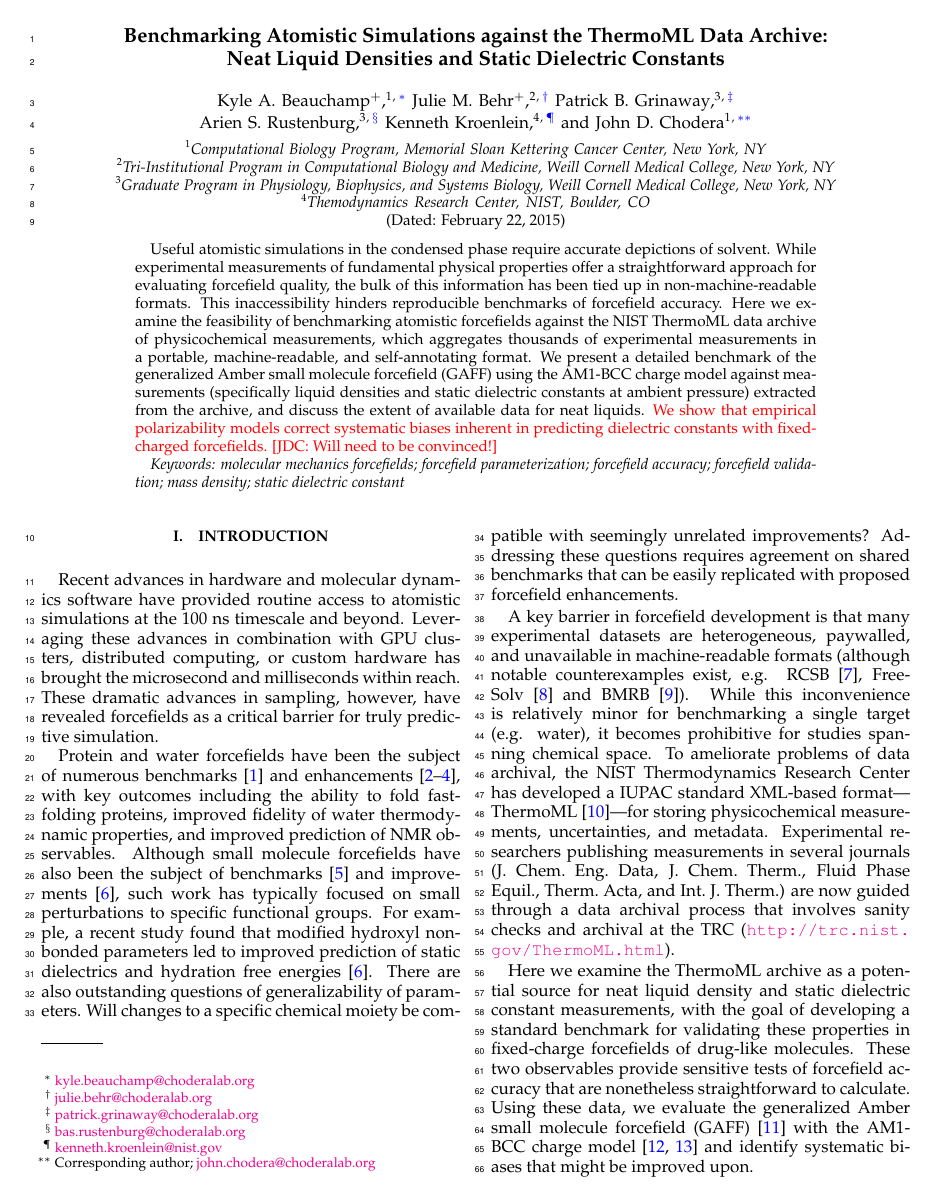
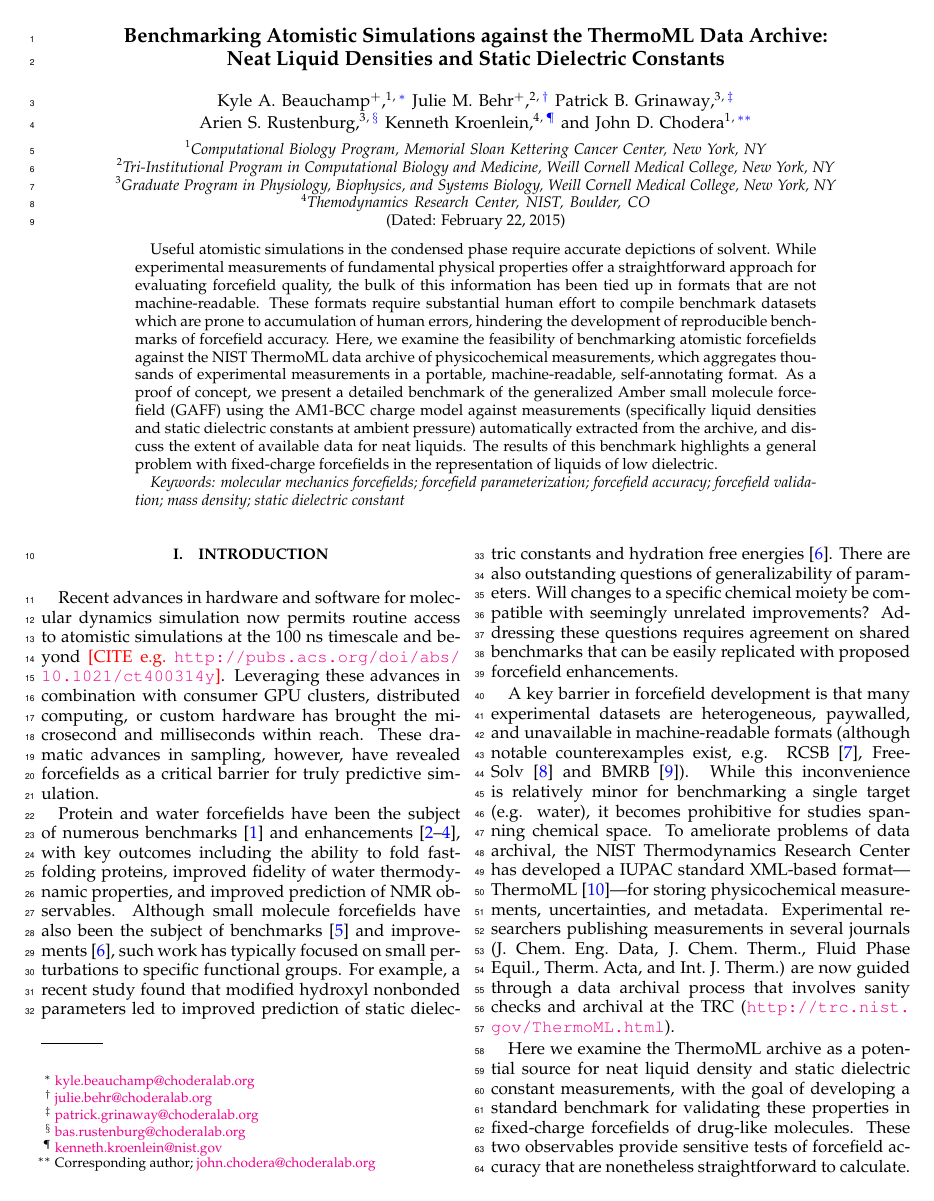
Before and after one commit to kkroenlein/LiquidBenchmark, a LaTeX paper (manuscript/benchmark.tex): page 1 of 10. Compiled offline with pdfLaTeX.

Commit message:
Starting edits to manuscript.

```diff
--- a/manuscript/benchmark.tex
+++ b/manuscript/benchmark.tex
@@ -107,11 +107,12 @@ Neat Liquid Densities and Static Dielectric Constants}
 \begin{abstract}
 
 Useful atomistic simulations in the condensed phase require accurate depictions of solvent.
-While experimental measurements of fundamental physical properties offer a straightforward approach for evaluating forcefield quality, the bulk of this information has been tied up in non-machine-readable formats.
-This inaccessibility hinders reproducible benchmarks of forcefield accuracy.
-Here we examine the feasibility of benchmarking atomistic forcefields against the NIST ThermoML data archive of physicochemical measurements, which aggregates thousands of experimental measurements in a portable, machine-readable, and self-annotating format.
-We present a detailed benchmark of the generalized Amber small molecule forcefield (GAFF) using the AM1-BCC charge model against measurements (specifically liquid densities and static dielectric constants at ambient pressure) extracted from the archive, and discuss the extent of available data for neat liquids.
-{\color{red} We show that empirical polarizability models correct systematic biases inherent in predicting dielectric constants with fixed-charged forcefields.  [JDC: Will need to be convinced!]}
+While experimental measurements of fundamental physical properties offer a straightforward approach for evaluating forcefield quality, the bulk of this information has been tied up in formats that are not machine-readable.
+These formats require substantial human effort to compile benchmark datasets which are prone to accumulation of human errors, hindering the development of reproducible benchmarks of forcefield accuracy.
+Here, we examine the feasibility of benchmarking atomistic forcefields against the NIST ThermoML data archive of physicochemical measurements, which aggregates thousands of experimental measurements in a portable, machine-readable, self-annotating format.
+As a proof of concept, we present a detailed benchmark of the generalized Amber small molecule forcefield (GAFF) using the AM1-BCC charge model against measurements (specifically liquid densities and static dielectric constants at ambient pressure) automatically extracted from the archive, and discuss the extent of available data for neat liquids.
+%{\color{red} We show that empirical polarizability models correct systematic biases inherent in predicting dielectric constants with fixed-charged forcefields.  [JDC: Will need to be convinced!]}
+The results of this benchmark highlights a general problem with fixed-charge forcefields in the representation of liquids of low dielectric.
 
 \emph{Keywords: molecular mechanics forcefields; forcefield parameterization; forcefield accuracy; forcefield validation; mass density; static dielectric constant}
 
@@ -125,13 +126,13 @@ We present a detailed benchmark of the generalized Amber small molecule forcefie
 
 \section{Introduction}
 
-Recent advances in hardware and molecular dynamics software have provided routine access to atomistic simulations at the 100 ns timescale and beyond.
-Leveraging these advances in combination with GPU clusters, distributed computing, or custom hardware has brought the microsecond and milliseconds within reach.
+Recent advances in hardware and software for molecular dynamics simulation now permits routine access to atomistic simulations at the 100 ns timescale and beyond {\color{red}[CITE e.g.~\url{http://pubs.acs.org/doi/abs/10.1021/ct400314y}]}.
+Leveraging these advances in combination with consumer GPU clusters, distributed computing, or custom hardware has brought the microsecond and milliseconds within reach.
 These dramatic advances in sampling, however, have revealed forcefields as a critical barrier for truly predictive simulation.
 
 Protein and water forcefields have been the subject of numerous benchmarks~\cite{lindorff2012systematic} and enhancements~\cite{li2011iterative, best2012optimization, Lindorff-Larsen2010}, with key outcomes including the ability to fold fast-folding proteins, improved fidelity of water thermodynamic properties, and improved prediction of NMR observables.
 Although small molecule forcefields have also been the subject of benchmarks~\cite{caleman2011force} and improvements~\cite{fennell2014fixed}, such work has typically focused on small perturbations to specific functional groups.
-For example, a recent study found that modified hydroxyl nonbonded parameters led to improved prediction of static dielectrics and hydration free energies \cite{fennell2014fixed}.
+For example, a recent study found that modified hydroxyl nonbonded parameters led to improved prediction of static dielectric constants and hydration free energies~\cite{fennell2014fixed}.
 There are also outstanding questions of generalizability of parameters.
 Will changes to a specific chemical moiety be compatible with seemingly unrelated improvements?
 Addressing these questions requires agreement on shared benchmarks that can be easily replicated with proposed forcefield enhancements.
```
Also changed, not shown: manuscript/benchmark.pdf.
